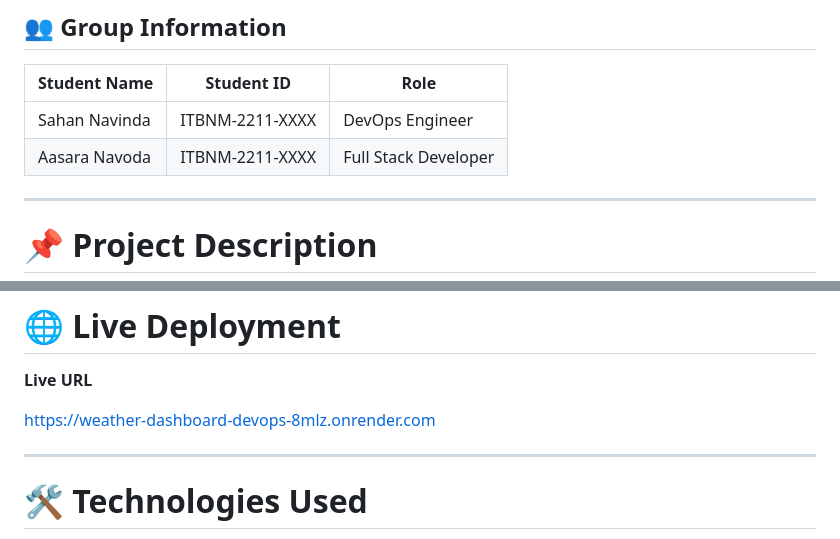
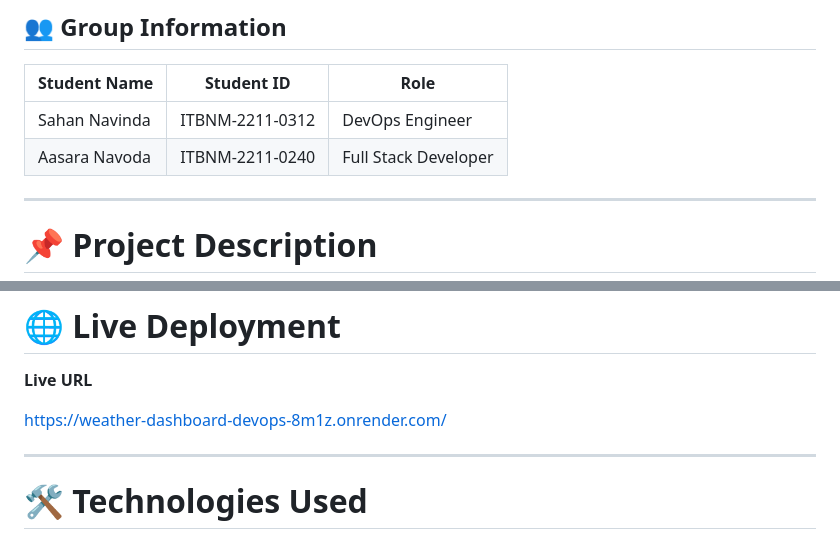
Before and after one commit to SahanNavinda/weather-dashboard-devops, a Markdown page: README.md, 2 parts joined by grey strips. Rendered like a GitHub page.

Commit message:
docs: update README

```diff
--- a/README.md
+++ b/README.md
@@ -4,8 +4,8 @@
 
 | Student Name | Student ID | Role |
 |--------------|------------|------|
-| Sahan Navinda | ITBNM-2211-XXXX | DevOps Engineer |
-| Aasara Navoda | ITBNM-2211-XXXX | Full Stack Developer |
+| Sahan Navinda | ITBNM-2211-0312 | DevOps Engineer |
+| Aasara Navoda | ITBNM-2211-0240 | Full Stack Developer |
 
 ---
 
@@ -21,7 +21,7 @@ The project demonstrates collaborative software development using the Git Flow b
 
 **Live URL**
 
-https://weather-dashboard-devops-8mlz.onrender.com
+https://weather-dashboard-devops-8m1z.onrender.com/
 
 ---
 
```
